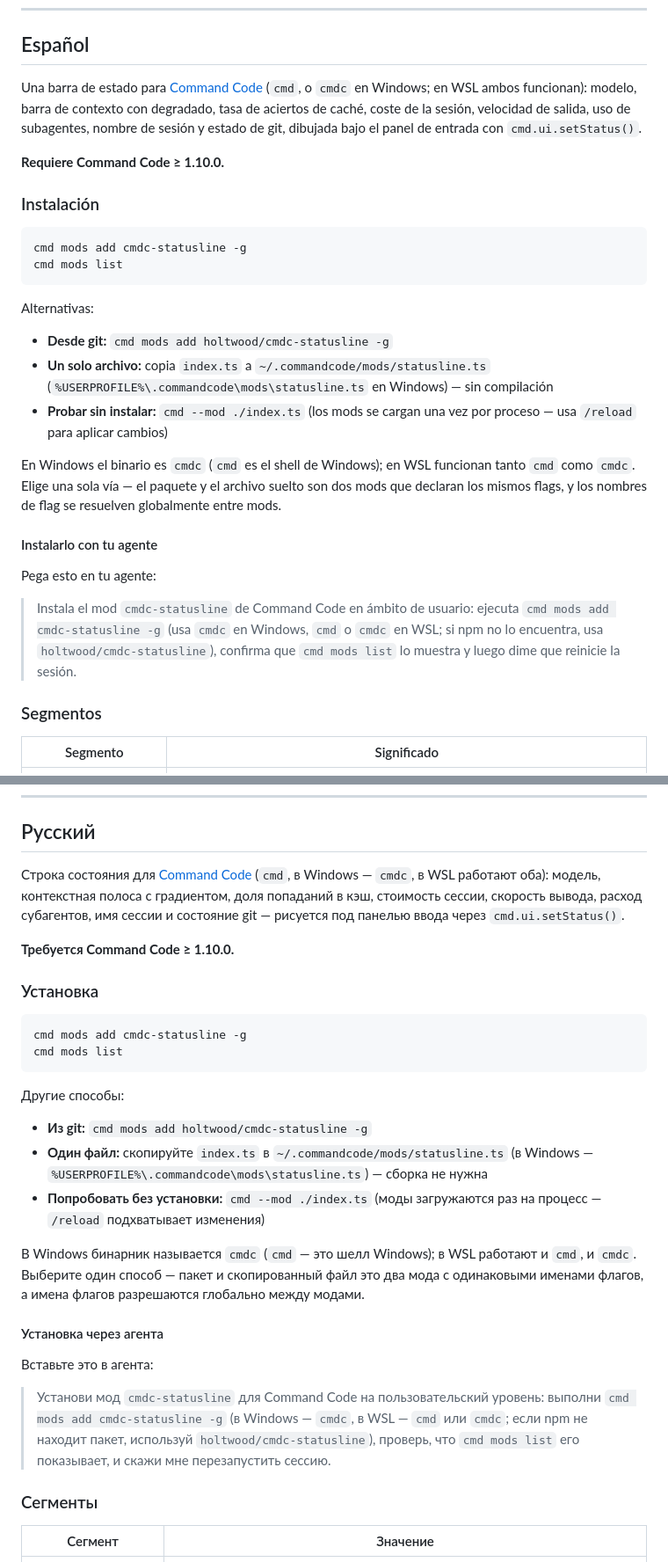
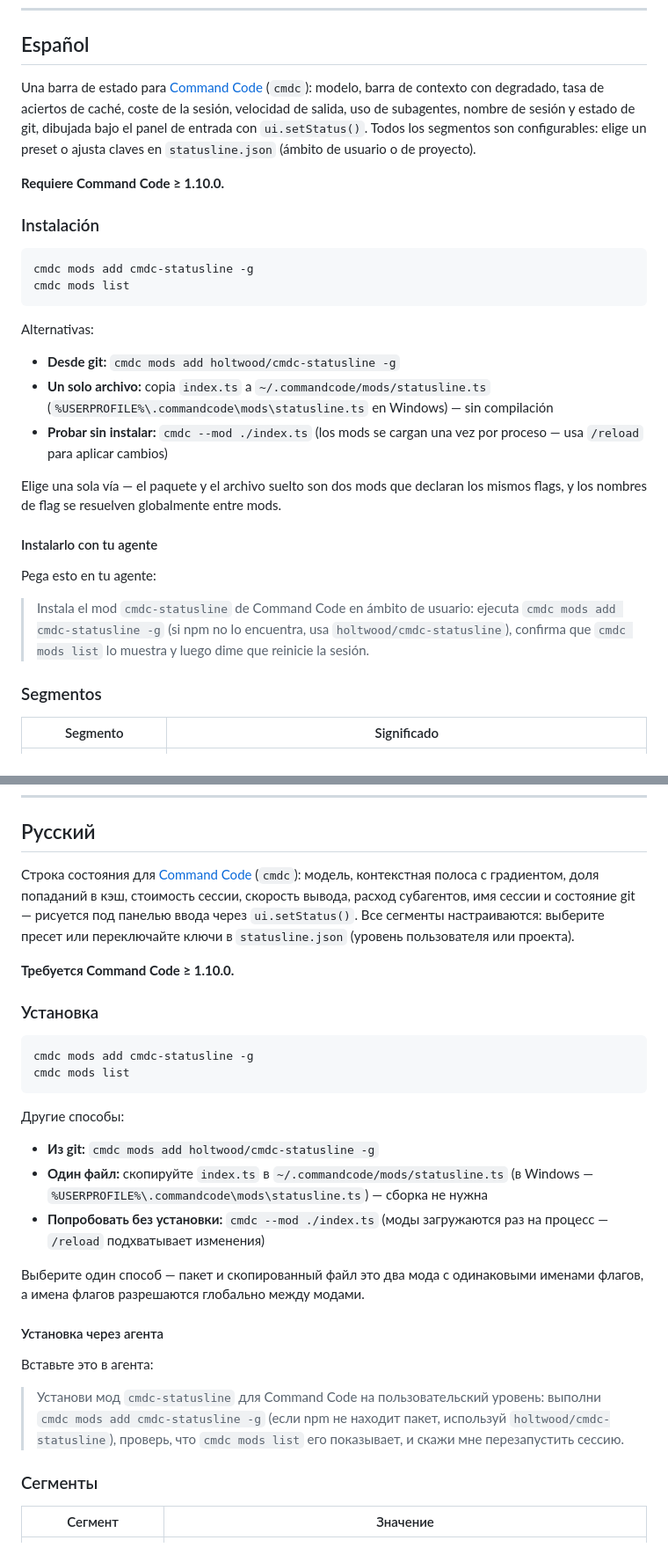
Before and after one commit to holtwood/cmdc-statusline, a Markdown page: README.md, 2 parts joined by grey strips. Shown at 88% size. Rendered like a GitHub page.

````diff
--- a/README.md
+++ b/README.md
@@ -585,42 +586,39 @@ MIT
 
 ## Español
 
-Una barra de estado para [Command Code](https://commandcode.ai) (`cmd`, o `cmdc` en Windows;
-en WSL ambos funcionan):
+Una barra de estado para [Command Code](https://commandcode.ai) (`cmdc`):
 modelo, barra de contexto con degradado, tasa de aciertos de caché, coste de la sesión,
 velocidad de salida, uso de subagentes, nombre de sesión y estado de git, dibujada bajo el
-panel de entrada con `cmd.ui.setStatus()`.
+panel de entrada con `ui.setStatus()`. Todos los segmentos son configurables: elige un
+preset o ajusta claves en `statusline.json` (ámbito de usuario o de proyecto).
 
 **Requiere Command Code ≥ 1.10.0.**
 
 ### Instalación
 
 ```bash
-cmd mods add cmdc-statusline -g
-cmd mods list
+cmdc mods add cmdc-statusline -g
+cmdc mods list
 ```
 
 Alternativas:
 
-- **Desde git:** `cmd mods add holtwood/cmdc-statusline -g`
+- **Desde git:** `cmdc mods add holtwood/cmdc-statusline -g`
 - **Un solo archivo:** copia `index.ts` a `~/.commandcode/mods/statusline.ts`
   (`%USERPROFILE%\.commandcode\mods\statusline.ts` en Windows) — sin compilación
-- **Probar sin instalar:** `cmd --mod ./index.ts` (los mods se cargan una vez por proceso —
+- **Probar sin instalar:** `cmdc --mod ./index.ts` (los mods se cargan una vez por proceso —
   usa `/reload` para aplicar cambios)
 
-En Windows el binario es `cmdc` (`cmd` es el shell de Windows); en WSL funcionan tanto
-`cmd` como `cmdc`. Elige una sola vía — el
-paquete y el archivo suelto son dos mods que declaran los mismos flags, y los nombres de
-flag se resuelven globalmente entre mods.
+Elige una sola vía — el paquete y el archivo suelto son dos mods que declaran los mismos
+flags, y los nombres de flag se resuelven globalmente entre mods.
 
 #### Instalarlo con tu agente
 
 Pega esto en tu agente:
 
 > Instala el mod `cmdc-statusline` de Command Code en ámbito de usuario: ejecuta
-> `cmd mods add cmdc-statusline -g` (usa `cmdc` en Windows, `cmd` o `cmdc` en WSL; si npm
-> no lo encuentra, usa `holtwood/cmdc-statusline`), confirma que `cmd mods list` lo
-> muestra y luego dime que reinicie la sesión.
+> `cmdc mods add cmdc-statusline -g` (si npm no lo encuentra, usa `holtwood/cmdc-statusline`),
+> confirma que `cmdc mods list` lo muestra y luego dime que reinicie la sesión.
 
 ### Segmentos
 
@@ -958,42 +953,40 @@ MIT
 
 ## Русский
 
-Строка состояния для [Command Code](https://commandcode.ai) (`cmd`, в Windows — `cmdc`,
-в WSL работают оба):
+Строка состояния для [Command Code](https://commandcode.ai) (`cmdc`):
 модель, контекстная полоса с градиентом, доля попаданий в кэш, стоимость сессии, скорость
 вывода, расход субагентов, имя сессии и состояние git — рисуется под панелью ввода через
-`cmd.ui.setStatus()`.
+`ui.setStatus()`. Все сегменты настраиваются: выберите пресет или переключайте ключи в
+`statusline.json` (уровень пользователя или проекта).
 
 **Требуется Command Code ≥ 1.10.0.**
 
 ### Установка
 
 ```bash
-cmd mods add cmdc-statusline -g
-cmd mods list
+cmdc mods add cmdc-statusline -g
+cmdc mods list
 ```
 
 Другие способы:
 
-- **Из git:** `cmd mods add holtwood/cmdc-statusline -g`
+- **Из git:** `cmdc mods add holtwood/cmdc-statusline -g`
 - **Один файл:** скопируйте `index.ts` в `~/.commandcode/mods/statusline.ts`
   (в Windows — `%USERPROFILE%\.commandcode\mods\statusline.ts`) — сборка не нужна
-- **Попробовать без установки:** `cmd --mod ./index.ts` (моды загружаются раз на процесс —
+- **Попробовать без установки:** `cmdc --mod ./index.ts` (моды загружаются раз на процесс —
   `/reload` подхватывает изменения)
 
-В Windows бинарник называется `cmdc` (`cmd` — это шелл Windows); в WSL работают и `cmd`,
-и `cmdc`. Выберите один способ —
-пакет и скопированный файл это два мода с одинаковыми именами флагов, а имена флагов
-разрешаются глобально между модами.
+Выберите один способ — пакет и скопированный файл это два мода с одинаковыми именами
+флагов, а имена флагов разрешаются глобально между модами.
 
 #### Установка через агента
 
 Вставьте это в агента:
 
 > Установи мод `cmdc-statusline` для Command Code на пользовательский уровень: выполни
-> `cmd mods add cmdc-statusline -g` (в Windows — `cmdc`, в WSL — `cmd` или `cmdc`; если
-> npm не находит пакет, используй `holtwood/cmdc-statusline`), проверь, что
-> `cmd mods list` его показывает, и скажи мне перезапустить сессию.
+> `cmdc mods add cmdc-statusline -g` (если npm не находит пакет, используй
+> `holtwood/cmdc-statusline`), проверь, что `cmdc mods list` его показывает, и скажи мне
+> перезапустить сессию.
 
 ### Сегменты
 
````
Also changed, not shown: other parts of README.md (+81 -83 lines).
